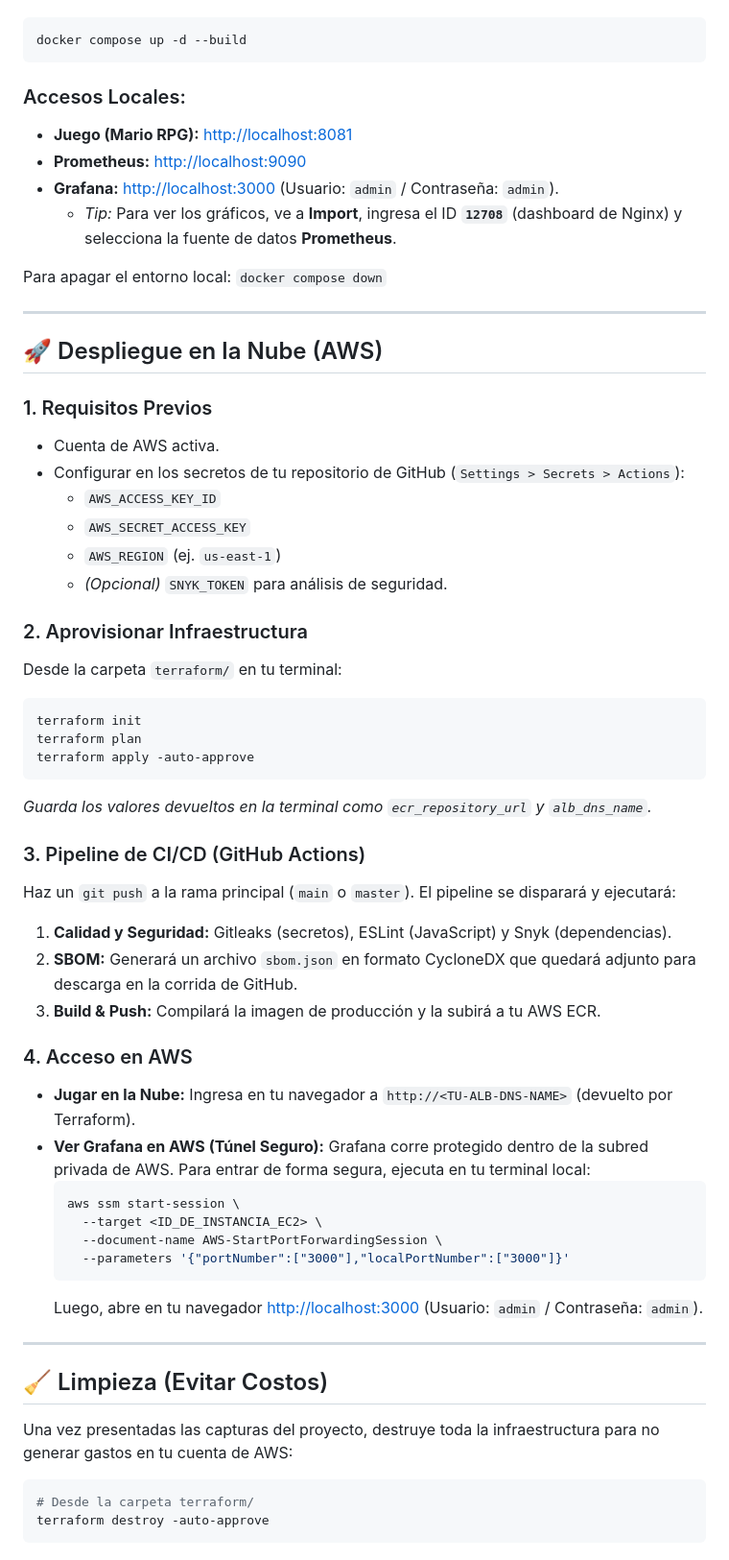
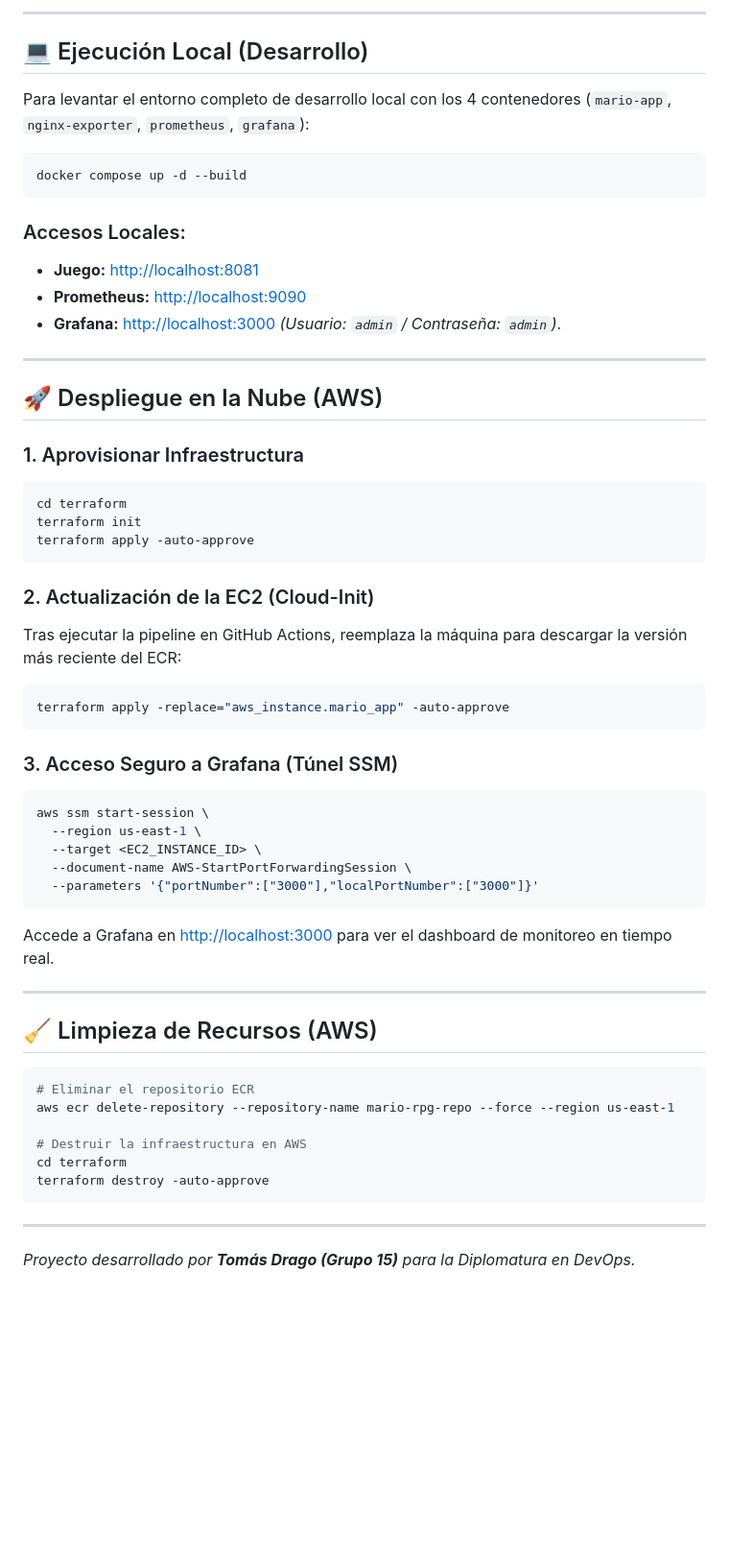
Before and after one commit to TomasDrawork/pin-mario-devops, a Markdown page: README.md, the part around one of its changes. Shown at 96% size. Rendered like a GitHub page; blank space fills up the shorter version.

````diff
--- a/README.md
+++ b/README.md
@@ -27,59 +63,58 @@ Para validar la aplicación y el monitoreo en tu computadora local antes de ir a
+---
+
+## 💻 Ejecución Local (Desarrollo)
+
+Para levantar el entorno completo de desarrollo local con los 4 contenedores (`mario-app`, `nginx-exporter`, `prometheus`, `grafana`):
 
 ```bash
 docker compose up -d --build
 ```
 
 ### Accesos Locales:
-* **Juego (Mario RPG):** [http://localhost:8081](http://localhost:8081)
+* **Juego:** [http://localhost:8081](http://localhost:8081)
 * **Prometheus:** [http://localhost:9090](http://localhost:9090)
-* **Grafana:** [http://localhost:3000](http://localhost:3000) (Usuario: `admin` / Contraseña: `admin`).
-  * *Tip:* Para ver los gráficos, ve a **Import**, ingresa el ID **`12708`** (dashboard de Nginx) y selecciona la fuente de datos **Prometheus**.
-
-Para apagar el entorno local: `docker compose down`
+* **Grafana:** [http://localhost:3000](http://localhost:3000) *(Usuario: `admin` / Contraseña: `admin`)*.
 
 ---
 
 ## 🚀 Despliegue en la Nube (AWS)
 
-### 1. Requisitos Previos
-* Cuenta de AWS activa.
-* Configurar en los secretos de tu repositorio de GitHub (`Settings > Secrets > Actions`):
-  * `AWS_ACCESS_KEY_ID`
-  * `AWS_SECRET_ACCESS_KEY`
-  * `AWS_REGION` (ej. `us-east-1`)
-  * *(Opcional)* `SNYK_TOKEN` para análisis de seguridad.
-
-### 2. Aprovisionar Infraestructura
-Desde la carpeta `terraform/` en tu terminal:
+### 1. Aprovisionar Infraestructura
 ```bash
+cd terraform
 terraform init
-terraform plan
 terraform apply -auto-approve
 ```
-*Guarda los valores devueltos en la terminal como `ecr_repository_url` y `alb_dns_name`.*
 
-### 3. Pipeline de CI/CD (GitHub Actions)
-Haz un `git push` a la rama principal (`main` o `master`). El pipeline se disparará y ejecutará:
-1. **Calidad y Seguridad:** Gitleaks (secretos), ESLint (JavaScript) y Snyk (dependencias).
-2. **SBOM:** Generará un archivo `sbom.json` en formato CycloneDX que quedará adjunto para descarga en la corrida de GitHub.
-3. **Build & Push:** Compilará la imagen de producción y la subirá a tu AWS ECR.
+### 2. Actualización de la EC2 (Cloud-Init)
+Tras ejecutar la pipeline en GitHub Actions, reemplaza la máquina para descargar la versión más reciente del ECR:
+```bash
+terraform apply -replace="aws_instance.mario_app" -auto-approve
+```
 
-### 4. Acceso en AWS
-* **Jugar en la Nube:** Ingresa en tu navegador a `http://<TU-ALB-DNS-NAME>` (devuelto por Terraform).
-* **Ver Grafana en AWS (Túnel Seguro):** Grafana corre protegido dentro de la subred privada de AWS. Para entrar de forma segura, ejecuta en tu terminal local:
-  ```bash
-  aws ssm start-session \
-    --target <ID_DE_INSTANCIA_EC2> \
-    --document-name AWS-StartPortForwardingSession \
-    --parameters '{"portNumber":["3000"],"localPortNumber":["3000"]}'
-  ```
-  Luego, abre en tu navegador [http://localhost:3000](http://localhost:3000) (Usuario: `admin` / Contraseña: `admin`).
+### 3. Acceso Seguro a Grafana (Túnel SSM)
+```bash
+aws ssm start-session \
+  --region us-east-1 \
+  --target <EC2_INSTANCE_ID> \
+  --document-name AWS-StartPortForwardingSession \
+  --parameters '{"portNumber":["3000"],"localPortNumber":["3000"]}'
+```
+Accede a Grafana en [http://localhost:3000](http://localhost:3000) para ver el dashboard de monitoreo en tiempo real.
 
 ---
 
-## 🧹 Limpieza (Evitar Costos)
-Una vez presentadas las capturas del proyecto, destruye toda la infraestructura para no generar gastos en tu cuenta de AWS:
+## 🧹 Limpieza de Recursos (AWS)
+
 ```bash
-# Desde la carpeta terraform/
+# Eliminar el repositorio ECR
+aws ecr delete-repository --repository-name mario-rpg-repo --force --region us-east-1
+
+# Destruir la infraestructura en AWS
+cd terraform
 terraform destroy -auto-approve
 ```
+
+---
+
+*Proyecto desarrollado por **Tomás Drago (Grupo 15)** para la Diplomatura en DevOps.*
````
Also changed, not shown: other parts of README.md (+51 -15 lines).
